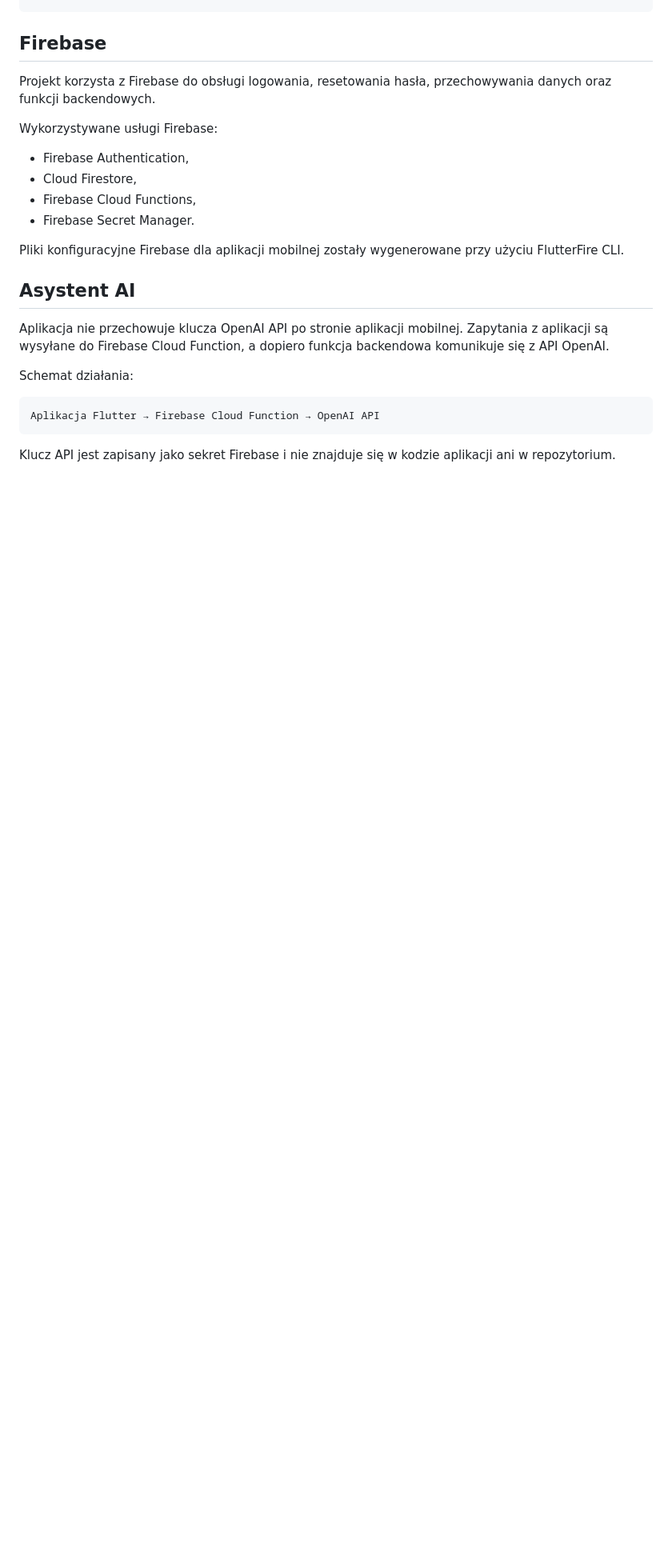
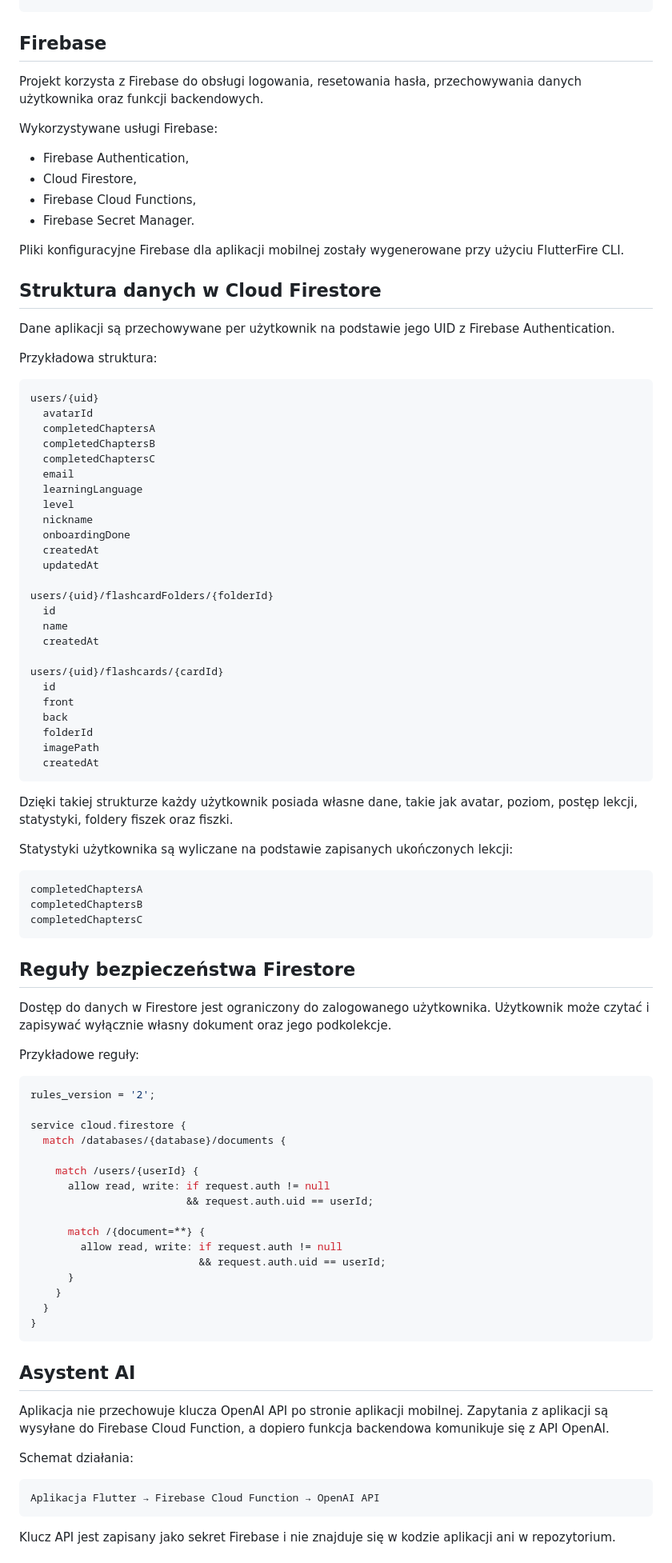
Before and after one commit to Xer3/langvie, a Markdown page: README.md, the part around one of its changes. Shown at 80% size. GitHub-like rendering; blank space fills up the shorter version.

Commit message:
Update README with Firestore setup

````diff
--- a/README.md
+++ b/README.md
@@ -102,7 +108,7 @@ flutter run -d ID_URZADZENIA
 
 ## Firebase
 
-Projekt korzysta z Firebase do obsługi logowania, resetowania hasła, przechowywania danych oraz funkcji backendowych.
+Projekt korzysta z Firebase do obsługi logowania, resetowania hasła, przechowywania danych użytkownika oraz funkcji backendowych.
 
 Wykorzystywane usługi Firebase:
 
@@ -112,6 +118,75 @@ Wykorzystywane usługi Firebase:
 * Firebase Secret Manager.
 
 Pliki konfiguracyjne Firebase dla aplikacji mobilnej zostały wygenerowane przy użyciu FlutterFire CLI.
+
+## Struktura danych w Cloud Firestore
+
+Dane aplikacji są przechowywane per użytkownik na podstawie jego UID z Firebase Authentication.
+
+Przykładowa struktura:
+
+```txt
+users/{uid}
+  avatarId
+  completedChaptersA
+  completedChaptersB
+  completedChaptersC
+  email
+  learningLanguage
+  level
+  nickname
+  onboardingDone
+  createdAt
+  updatedAt
+
+users/{uid}/flashcardFolders/{folderId}
+  id
+  name
+  createdAt
+
+users/{uid}/flashcards/{cardId}
+  id
+  front
+  back
+  folderId
+  imagePath
+  createdAt
+```
+
+Dzięki takiej strukturze każdy użytkownik posiada własne dane, takie jak avatar, poziom, postęp lekcji, statystyki, foldery fiszek oraz fiszki.
+
+Statystyki użytkownika są wyliczane na podstawie zapisanych ukończonych lekcji:
+
+```txt
+completedChaptersA
+completedChaptersB
+completedChaptersC
+```
+
+## Reguły bezpieczeństwa Firestore
+
+Dostęp do danych w Firestore jest ograniczony do zalogowanego użytkownika. Użytkownik może czytać i zapisywać wyłącznie własny dokument oraz jego podkolekcje.
+
+Przykładowe reguły:
+
+```js
+rules_version = '2';
+
+service cloud.firestore {
+  match /databases/{database}/documents {
+
+    match /users/{userId} {
+      allow read, write: if request.auth != null
+                         && request.auth.uid == userId;
+
+      match /{document=**} {
+        allow read, write: if request.auth != null
+                           && request.auth.uid == userId;
+      }
+    }
+  }
+}
+```
 
 ## Asystent AI
 
````
Also changed, not shown: other parts of README.md (+24 -8 lines).
